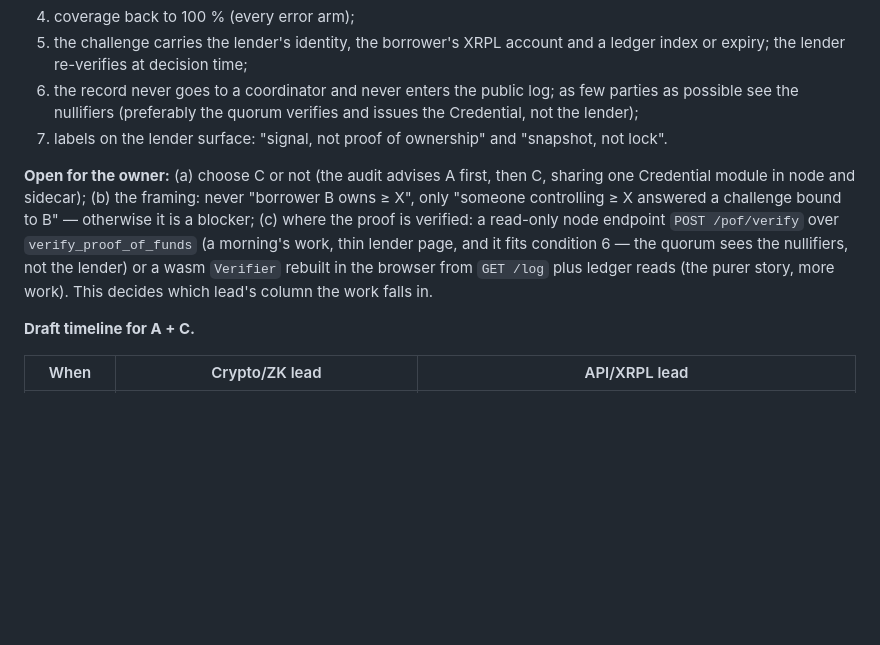
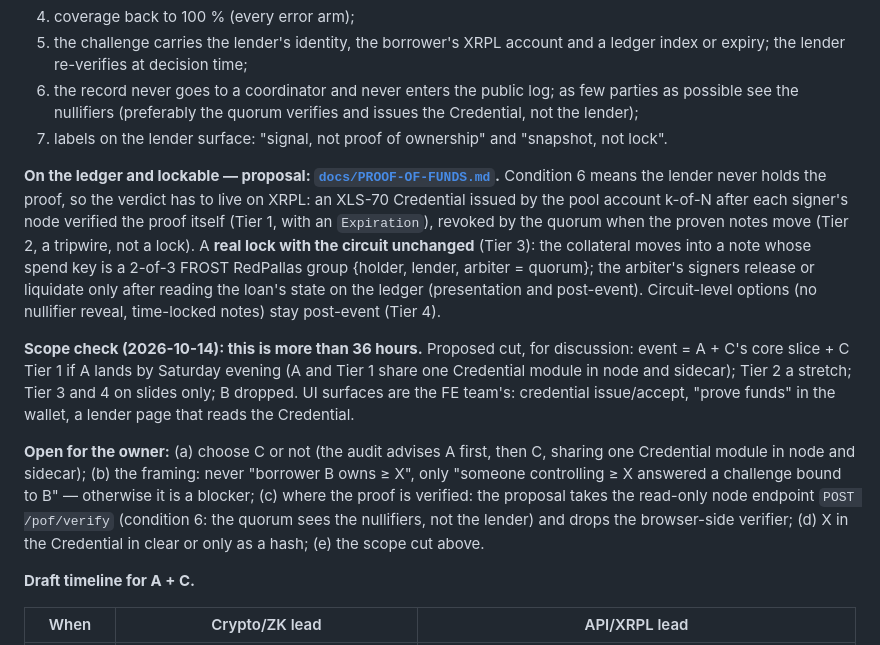
Before and after one commit to kupermind/confidant, a Markdown page: ROADMAP.md, the part around the change. Drawn GitHub-style; blank space fills up the shorter version.

```diff
--- a/ROADMAP.md
+++ b/ROADMAP.md
@@ -97,13 +97,26 @@ mitigation), a snapshot not a lock. Conditions if C is chosen:
    lender);
 7. labels on the lender surface: "signal, not proof of ownership" and "snapshot, not lock".
 
+**On the ledger and lockable — proposal: [`docs/PROOF-OF-FUNDS.md`](./docs/PROOF-OF-FUNDS.md).**
+Condition 6 means the lender never holds the proof, so the verdict has to live on XRPL: an XLS-70
+Credential issued by the pool account k-of-N after each signer's node verified the proof itself
+(Tier 1, with an `Expiration`), revoked by the quorum when the proven notes move (Tier 2, a tripwire,
+not a lock). A **real lock with the circuit unchanged** (Tier 3): the collateral moves into a note
+whose spend key is a 2-of-3 FROST RedPallas group {holder, lender, arbiter = quorum}; the arbiter's
+signers release or liquidate only after reading the loan's state on the ledger (presentation and
+post-event). Circuit-level options (no nullifier reveal, time-locked notes) stay post-event (Tier 4).
+
+**Scope check (2026-10-14): this is more than 36 hours.** Proposed cut, for discussion: event = A +
+C's core slice + C Tier 1 if A lands by Saturday evening (A and Tier 1 share one Credential module in
+node and sidecar); Tier 2 a stretch; Tier 3 and 4 on slides only; B dropped. UI surfaces are the FE
+team's: credential issue/accept, "prove funds" in the wallet, a lender page that reads the Credential.
+
 **Open for the owner:** (a) choose C or not (the audit advises A first, then C, sharing one
 Credential module in node and sidecar); (b) the framing: never "borrower B owns ≥ X", only
 "someone controlling ≥ X answered a challenge bound to B" — otherwise it is a blocker; (c) where the
-proof is verified: a read-only node endpoint `POST /pof/verify` over `verify_proof_of_funds` (a
-morning's work, thin lender page, and it fits condition 6 — the quorum sees the nullifiers, not the
-lender) or a wasm `Verifier` rebuilt in the browser from `GET /log` plus ledger reads (the purer
-story, more work). This decides which lead's column the work falls in.
+proof is verified: the proposal takes the read-only node endpoint `POST /pof/verify` (condition 6:
+the quorum sees the nullifiers, not the lender) and drops the browser-side verifier; (d) X in the
+Credential in clear or only as a hash; (e) the scope cut above.
 
 **Draft timeline for A + C.**
 
```
Also changed, not shown: docs/PROOF-OF-FUNDS.md (added, +158 -0 lines).
